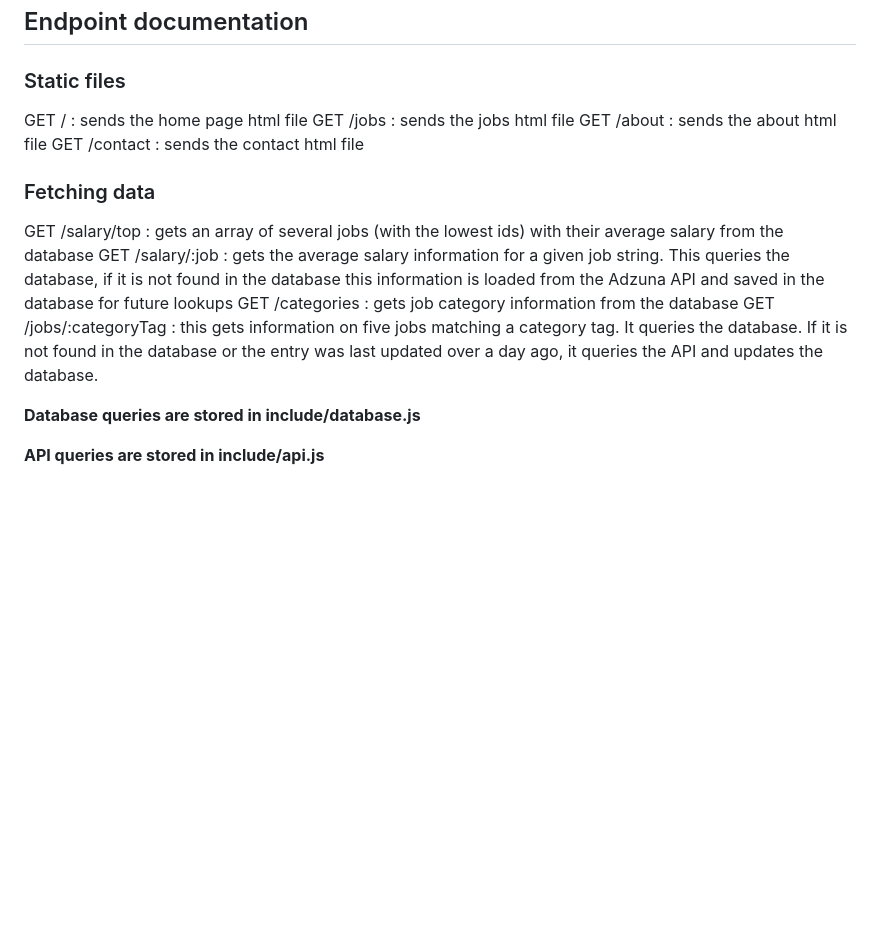
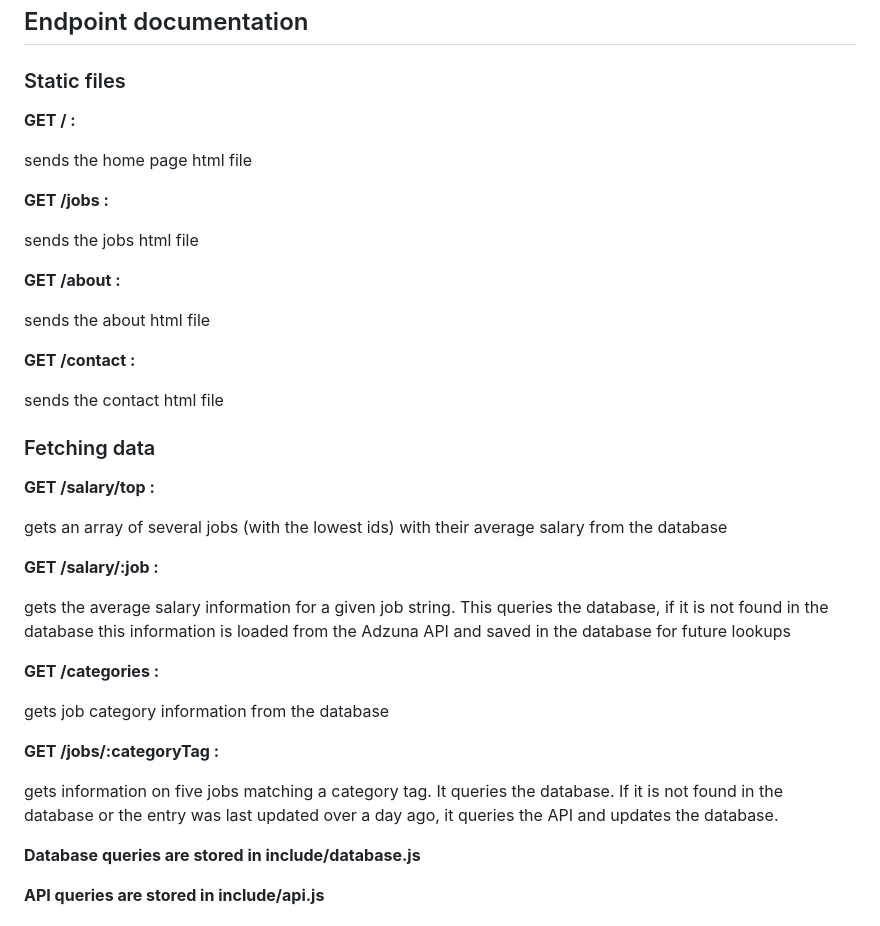
Before and after one commit to firequo/job-crusher, a Markdown page: README.md, the part around the change. GitHub-like rendering; blank space fills up the shorter version.

Commit message:
endpoint doc

```diff
--- a/README.md
+++ b/README.md
@@ -121,17 +121,39 @@ Access the server at localhost:3000
 
 ### Static files
 
-GET / : sends the home page html file
-GET /jobs : sends the jobs html file
-GET /about : sends the about html file
-GET /contact : sends the contact html file
+**GET / :**
+
+sends the home page html file
+
+**GET /jobs :**
+
+sends the jobs html file
+
+**GET /about :**
+
+sends the about html file
+
+**GET /contact :**
+
+sends the contact html file
 
 ### Fetching data
 
-GET /salary/top :  gets an array of several jobs (with the lowest ids) with their average salary from the database
-GET /salary/:job : gets the average salary information for a given job string. This queries the database, if it is not found in the database this information is loaded from the Adzuna API and saved in the database for future lookups
-GET /categories : gets job category information from the database
-GET /jobs/:categoryTag : this gets information on five jobs matching a category tag. It queries the database. If it is not found in the database or the entry was last updated over a day ago, it queries the API and updates the database.
+**GET /salary/top :**
+
+gets an array of several jobs (with the lowest ids) with their average salary from the database
+
+**GET /salary/:job :**
+
+gets the average salary information for a given job string. This queries the database, if it is not found in the database this information is loaded from the Adzuna API and saved in the database for future lookups
+
+**GET /categories :**
+
+gets job category information from the database
+
+**GET /jobs/:categoryTag :**
+
+gets information on five jobs matching a category tag. It queries the database. If it is not found in the database or the entry was last updated over a day ago, it queries the API and updates the database.
 
 **Database queries are stored in include/database.js**
 
```
